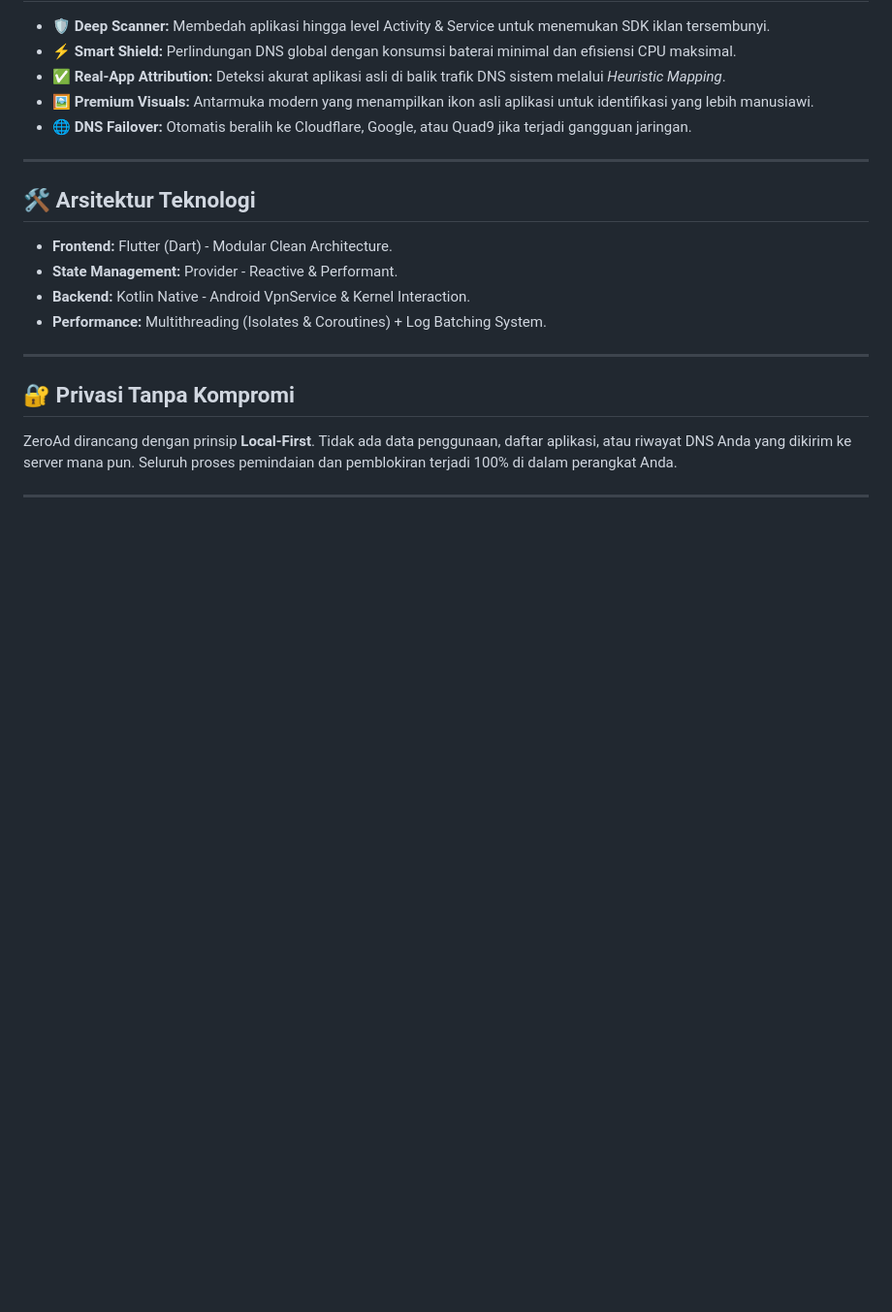
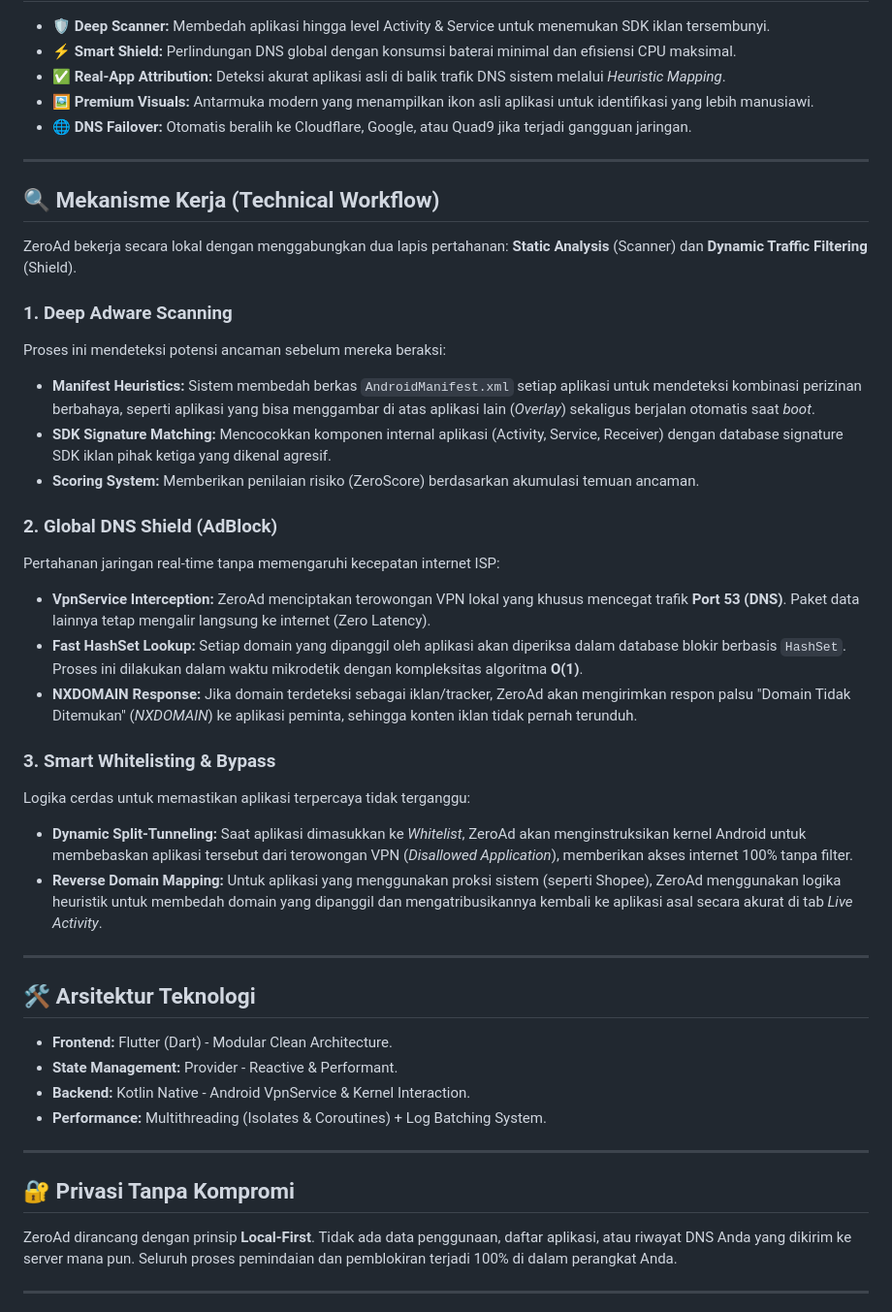
Before and after one commit to initHD3v/ZeroAd, a Markdown page: README.md, the part around the change. Shown at 97% size. Rendered like a GitHub page; blank space fills up the shorter version.

Commit message:
Tambahkan detail mekanisme kerja teknis pada README

```diff
--- a/README.md
+++ b/README.md
@@ -56,6 +56,29 @@ Evolusi ZeroAd dibangun dengan fokus pada keseimbangan antara keamanan ketat, pe
 
 ---
 
+## 🔍 Mekanisme Kerja (Technical Workflow)
+
+ZeroAd bekerja secara lokal dengan menggabungkan dua lapis pertahanan: **Static Analysis** (Scanner) dan **Dynamic Traffic Filtering** (Shield).
+
+### **1. Deep Adware Scanning**
+Proses ini mendeteksi potensi ancaman sebelum mereka beraksi:
+*   **Manifest Heuristics:** Sistem membedah berkas `AndroidManifest.xml` setiap aplikasi untuk mendeteksi kombinasi perizinan berbahaya, seperti aplikasi yang bisa menggambar di atas aplikasi lain (*Overlay*) sekaligus berjalan otomatis saat *boot*.
+*   **SDK Signature Matching:** Mencocokkan komponen internal aplikasi (Activity, Service, Receiver) dengan database signature SDK iklan pihak ketiga yang dikenal agresif.
+*   **Scoring System:** Memberikan penilaian risiko (ZeroScore) berdasarkan akumulasi temuan ancaman.
+
+### **2. Global DNS Shield (AdBlock)**
+Pertahanan jaringan real-time tanpa memengaruhi kecepatan internet ISP:
+*   **VpnService Interception:** ZeroAd menciptakan terowongan VPN lokal yang khusus mencegat trafik **Port 53 (DNS)**. Paket data lainnya tetap mengalir langsung ke internet (Zero Latency).
+*   **Fast HashSet Lookup:** Setiap domain yang dipanggil oleh aplikasi akan diperiksa dalam database blokir berbasis `HashSet`. Proses ini dilakukan dalam waktu mikrodetik dengan kompleksitas algoritma **O(1)**.
+*   **NXDOMAIN Response:** Jika domain terdeteksi sebagai iklan/tracker, ZeroAd akan mengirimkan respon palsu "Domain Tidak Ditemukan" (*NXDOMAIN*) ke aplikasi peminta, sehingga konten iklan tidak pernah terunduh.
+
+### **3. Smart Whitelisting & Bypass**
+Logika cerdas untuk memastikan aplikasi terpercaya tidak terganggu:
+*   **Dynamic Split-Tunneling:** Saat aplikasi dimasukkan ke *Whitelist*, ZeroAd akan menginstruksikan kernel Android untuk membebaskan aplikasi tersebut dari terowongan VPN (*Disallowed Application*), memberikan akses internet 100% tanpa filter.
+*   **Reverse Domain Mapping:** Untuk aplikasi yang menggunakan proksi sistem (seperti Shopee), ZeroAd menggunakan logika heuristik untuk membedah domain yang dipanggil dan mengatribusikannya kembali ke aplikasi asal secara akurat di tab *Live Activity*.
+
+---
+
 ## 🛠️ Arsitektur Teknologi
 
 *   **Frontend:** Flutter (Dart) - Modular Clean Architecture.
```
